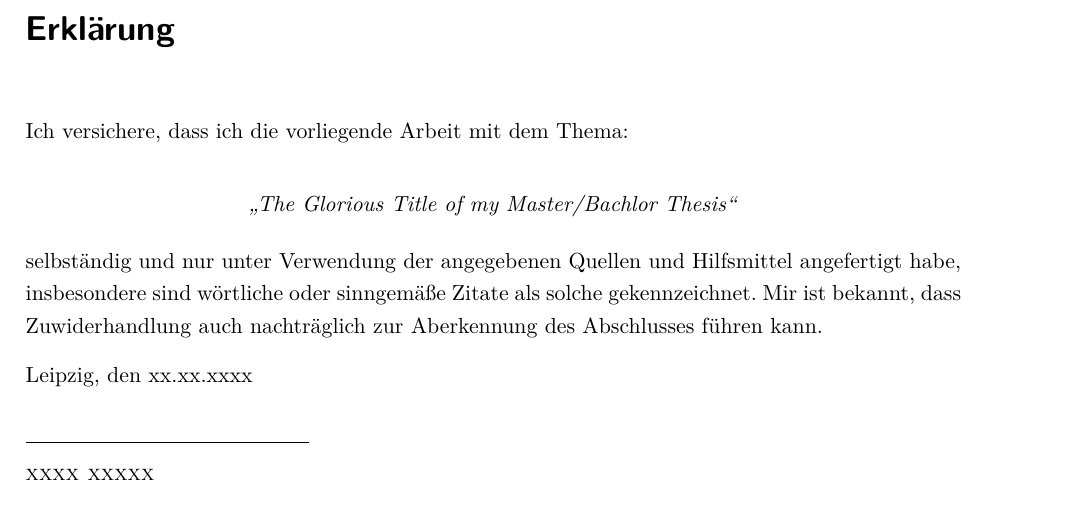
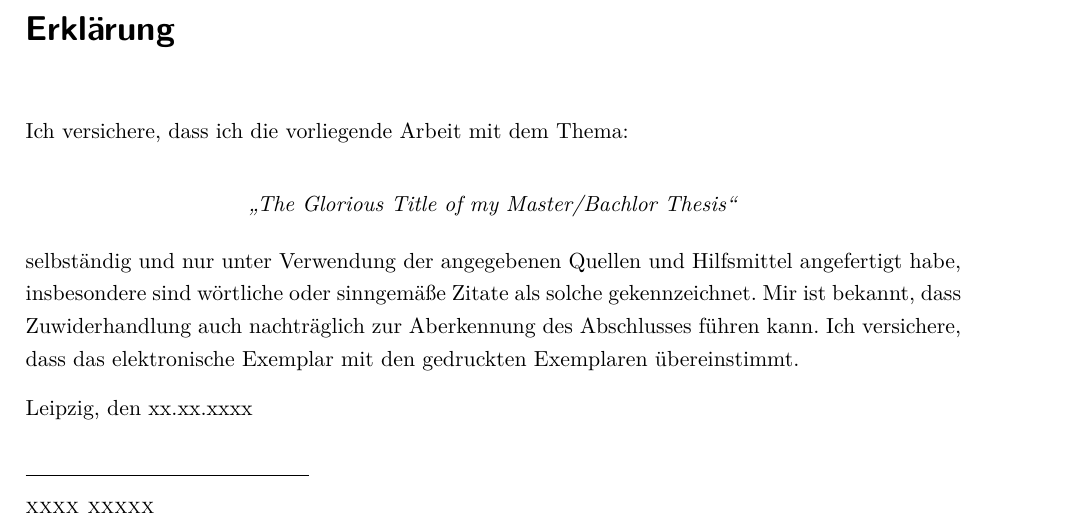
Before and after one commit to paulgresens/bachelor-expose, a LaTeX thesis (ba_ma_sem/Masterarbeit.tex, which reads ba_ma_sem/Inhalt/Erklaerung.tex): part of page 9 of 9, cut so that both start at the same text. Compiled offline with pdfLaTeX.

Commit message:
Add missing sentence in Erklaerung.tex

```diff
--- a/ba_ma_sem/Inhalt/Erklaerung.tex
+++ b/ba_ma_sem/Inhalt/Erklaerung.tex
@@ -6,7 +6,7 @@ Ich versichere, dass ich die vorliegende Arbeit mit dem Thema:
 \textit{\glqq\titel\grqq}\\[1em]
 \end{center}
 
-selbständig und nur unter Verwendung der angegebenen Quellen und Hilfsmittel angefertigt habe, insbesondere sind wörtliche oder sinngemäße Zitate als solche gekennzeichnet. Mir ist bekannt, dass Zuwiderhandlung auch nachträglich zur Aberkennung des Abschlusses führen kann.
+selbständig und nur unter Verwendung der angegebenen Quellen und Hilfsmittel angefertigt habe, insbesondere sind wörtliche oder sinngemäße Zitate als solche gekennzeichnet. Mir ist bekannt, dass Zuwiderhandlung auch nachträglich zur Aberkennung des Abschlusses führen kann. Ich versichere, dass das elektronische Exemplar mit den gedruckten Exemplaren übereinstimmt.
 \par
 \ort, den \eingereicht
 
```
